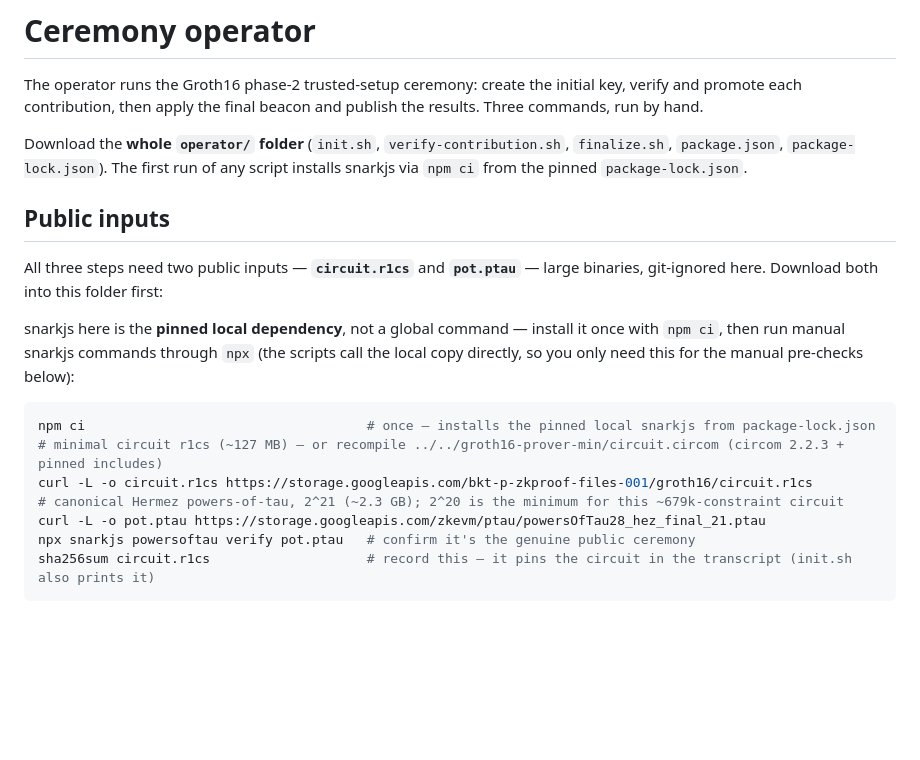
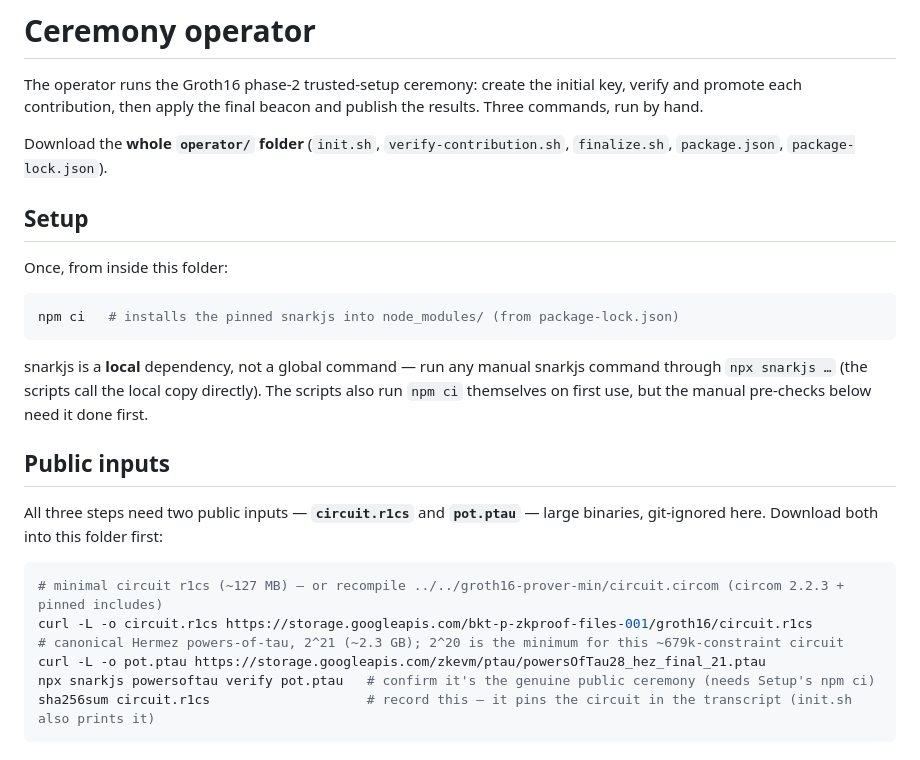
Before and after one commit to Zilliqa/zkp_recovery_app, a Markdown page: groth16-cli-ceremony/operator/README.md, the part around the change. Rendered like a GitHub page; blank space fills up the shorter version.

Commit message:
Operator README: add explicit Setup step (npm ci once) after downloading the folder

````diff
--- a/groth16-cli-ceremony/operator/README.md
+++ b/groth16-cli-ceremony/operator/README.md
@@ -5,25 +5,31 @@ promote each contribution, then apply the final beacon and publish the results.
 by hand.
 
 Download the **whole `operator/` folder** (`init.sh`, `verify-contribution.sh`, `finalize.sh`,
-`package.json`, `package-lock.json`). The first run of any script installs snarkjs via `npm ci` from
-the pinned `package-lock.json`.
+`package.json`, `package-lock.json`).
+
+## Setup
+
+Once, from inside this folder:
+
+```bash
+npm ci   # installs the pinned snarkjs into node_modules/ (from package-lock.json)
+```
+
+snarkjs is a **local** dependency, not a global command — run any manual snarkjs command through
+`npx snarkjs …` (the scripts call the local copy directly). The scripts also run `npm ci` themselves
+on first use, but the manual pre-checks below need it done first.
 
 ## Public inputs
 
 All three steps need two public inputs — **`circuit.r1cs`** and **`pot.ptau`** — large binaries,
 git-ignored here. Download both into this folder first:
 
-snarkjs here is the **pinned local dependency**, not a global command — install it once with `npm ci`,
-then run manual snarkjs commands through `npx` (the scripts call the local copy directly, so you only
-need this for the manual pre-checks below):
-
 ```bash
-npm ci                                    # once — installs the pinned local snarkjs from package-lock.json
 # minimal circuit r1cs (~127 MB) — or recompile ../../groth16-prover-min/circuit.circom (circom 2.2.3 + pinned includes)
 curl -L -o circuit.r1cs https://storage.googleapis.com/bkt-p-zkproof-files-001/groth16/circuit.r1cs
 # canonical Hermez powers-of-tau, 2^21 (~2.3 GB); 2^20 is the minimum for this ~679k-constraint circuit
 curl -L -o pot.ptau https://storage.googleapis.com/zkevm/ptau/powersOfTau28_hez_final_21.ptau
-npx snarkjs powersoftau verify pot.ptau   # confirm it's the genuine public ceremony
+npx snarkjs powersoftau verify pot.ptau   # confirm it's the genuine public ceremony (needs Setup's npm ci)
 sha256sum circuit.r1cs                    # record this — it pins the circuit in the transcript (init.sh also prints it)
 ```
 
````
